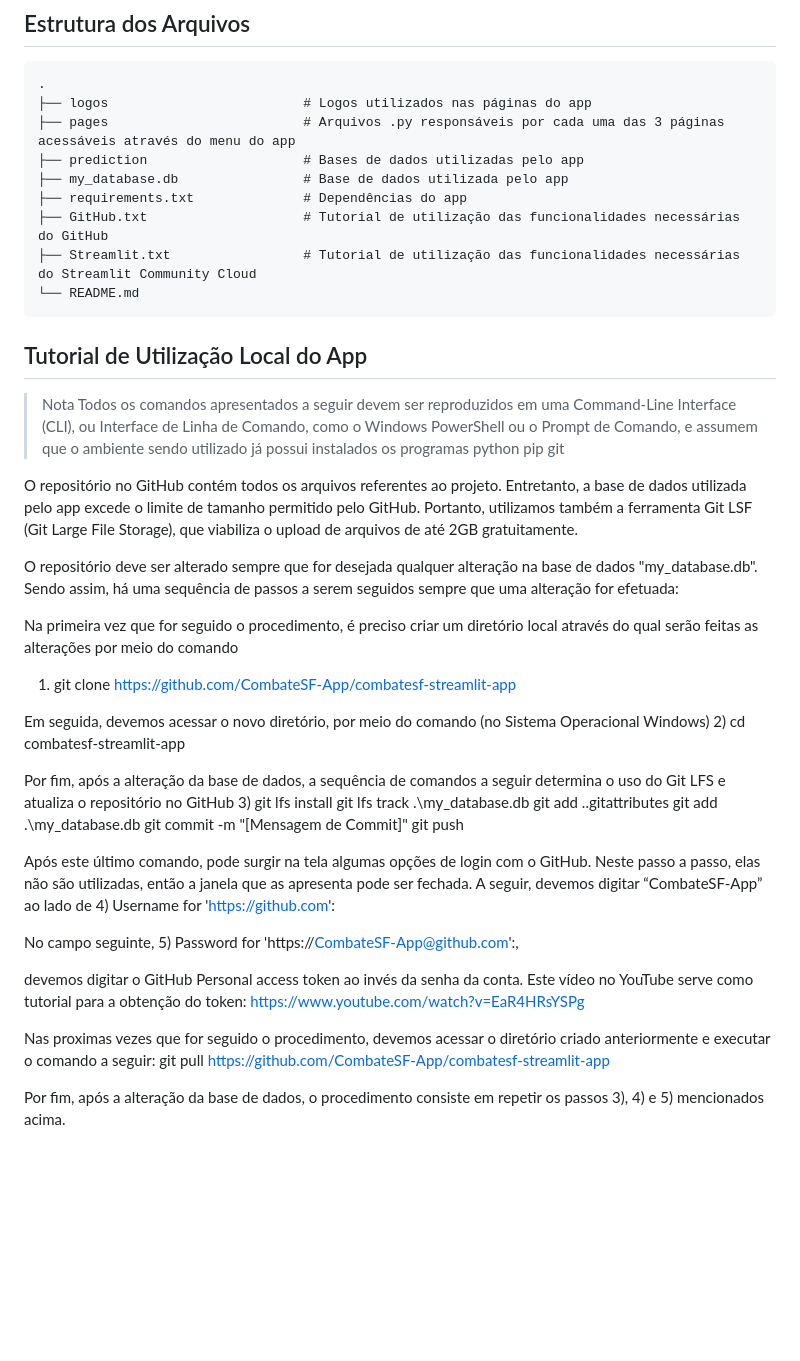
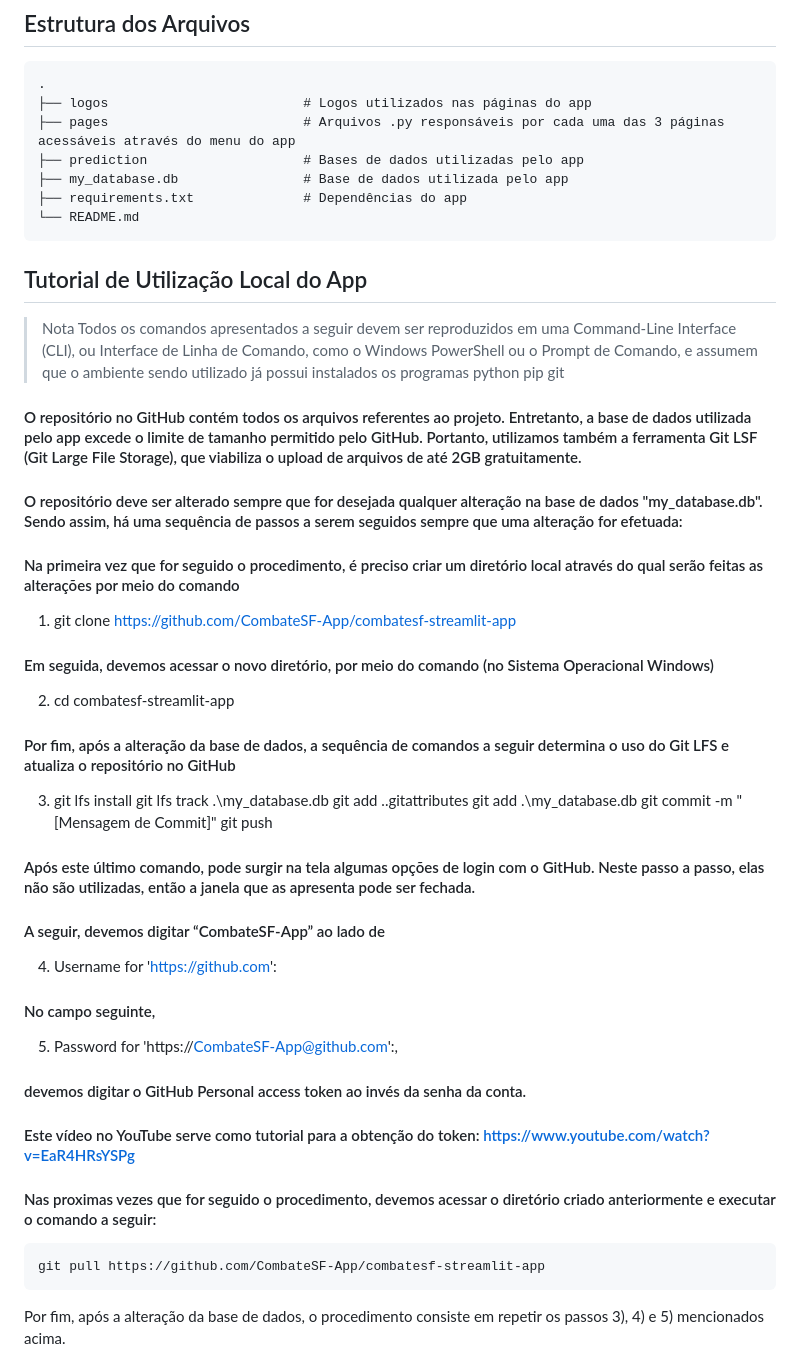
Before and after one commit to CombateSF-App/combatesf-streamlit-app, a Markdown page: README.md, the part around the change. Rendered like a GitHub page; blank space fills up the shorter version.

```diff
--- a/README.md
+++ b/README.md
@@ -8,8 +8,6 @@ Este repositório contém todos os arquivos necessários para a funcionalidade d
     ├── prediction                    # Bases de dados utilizadas pelo app
     ├── my_database.db                # Base de dados utilizada pelo app
     ├── requirements.txt              # Dependências do app
-    ├── GitHub.txt                    # Tutorial de utilização das funcionalidades necessárias do GitHub
-    ├── Streamlit.txt                 # Tutorial de utilização das funcionalidades necessárias do Streamlit Community Cloud
     └── README.md
 
 ## Tutorial de Utilização Local do App
@@ -19,17 +17,17 @@ Este repositório contém todos os arquivos necessários para a funcionalidade d
         pip
 	    git
 
-O repositório no GitHub contém todos os arquivos referentes ao projeto. Entretanto, a base de dados utilizada pelo app excede o limite de tamanho permitido pelo GitHub. Portanto, utilizamos também a ferramenta Git LSF (Git Large File Storage), que viabiliza o upload de arquivos de até 2GB gratuitamente.
+#### O repositório no GitHub contém todos os arquivos referentes ao projeto. Entretanto, a base de dados utilizada pelo app excede o limite de tamanho permitido pelo GitHub. Portanto, utilizamos também a ferramenta Git LSF (Git Large File Storage), que viabiliza o upload de arquivos de até 2GB gratuitamente.
 
-O repositório deve ser alterado sempre que for desejada qualquer alteração na base de dados "my_database.db". Sendo assim, há uma sequência de passos a serem seguidos sempre que uma alteração for efetuada:
+#### O repositório deve ser alterado sempre que for desejada qualquer alteração na base de dados "my_database.db". Sendo assim, há uma sequência de passos a serem seguidos sempre que uma alteração for efetuada:
 
-Na primeira vez que for seguido o procedimento, é preciso criar um diretório local através do qual serão feitas as alterações por meio do comando
+#### Na primeira vez que for seguido o procedimento, é preciso criar um diretório local através do qual serão feitas as alterações por meio do comando
 1)	git clone https://github.com/CombateSF-App/combatesf-streamlit-app
 
-Em seguida, devemos acessar o novo diretório, por meio do comando (no Sistema Operacional Windows)
+#### Em seguida, devemos acessar o novo diretório, por meio do comando (no Sistema Operacional Windows)
 2)	cd combatesf-streamlit-app
 
-Por fim, após a alteração da base de dados, a sequência de comandos a seguir determina o uso do Git LFS e atualiza o repositório no GitHub
+#### Por fim, após a alteração da base de dados, a sequência de comandos a seguir determina o uso do Git LFS e atualiza o repositório no GitHub
 3)	git lfs install
 	git lfs track .\my_database.db
 	git add .\.gitattributes
@@ -37,18 +35,18 @@ Por fim, após a alteração da base de dados, a sequência de comandos a seguir
 	git commit -m "[Mensagem de Commit]"
 	git push
 
-Após este último comando, pode surgir na tela algumas opções de login com o GitHub. Neste passo a passo, elas não são utilizadas, então a janela que as apresenta pode ser fechada.
-A seguir, devemos digitar “CombateSF-App” ao lado de
+#### Após este último comando, pode surgir na tela algumas opções de login com o GitHub. Neste passo a passo, elas não são utilizadas, então a janela que as apresenta pode ser fechada.
+#### A seguir, devemos digitar “CombateSF-App” ao lado de
 4)	Username for 'https://github.com':
 
-No campo seguinte,
+#### No campo seguinte,
 5)	Password for 'https://CombateSF-App@github.com':,
 
-devemos digitar o GitHub Personal access token ao invés da senha da conta.
-Este vídeo no YouTube serve como tutorial para a obtenção do token: https://www.youtube.com/watch?v=EaR4HRsYSPg
+#### devemos digitar o GitHub Personal access token ao invés da senha da conta.
+#### Este vídeo no YouTube serve como tutorial para a obtenção do token: https://www.youtube.com/watch?v=EaR4HRsYSPg
 
 
-Nas proximas vezes que for seguido o procedimento, devemos acessar o diretório criado anteriormente e executar o comando a seguir:
+#### Nas proximas vezes que for seguido o procedimento, devemos acessar o diretório criado anteriormente e executar o comando a seguir:
 	git pull https://github.com/CombateSF-App/combatesf-streamlit-app
 
 Por fim, após a alteração da base de dados, o procedimento consiste em repetir os passos 3), 4) e 5) mencionados acima.
```
